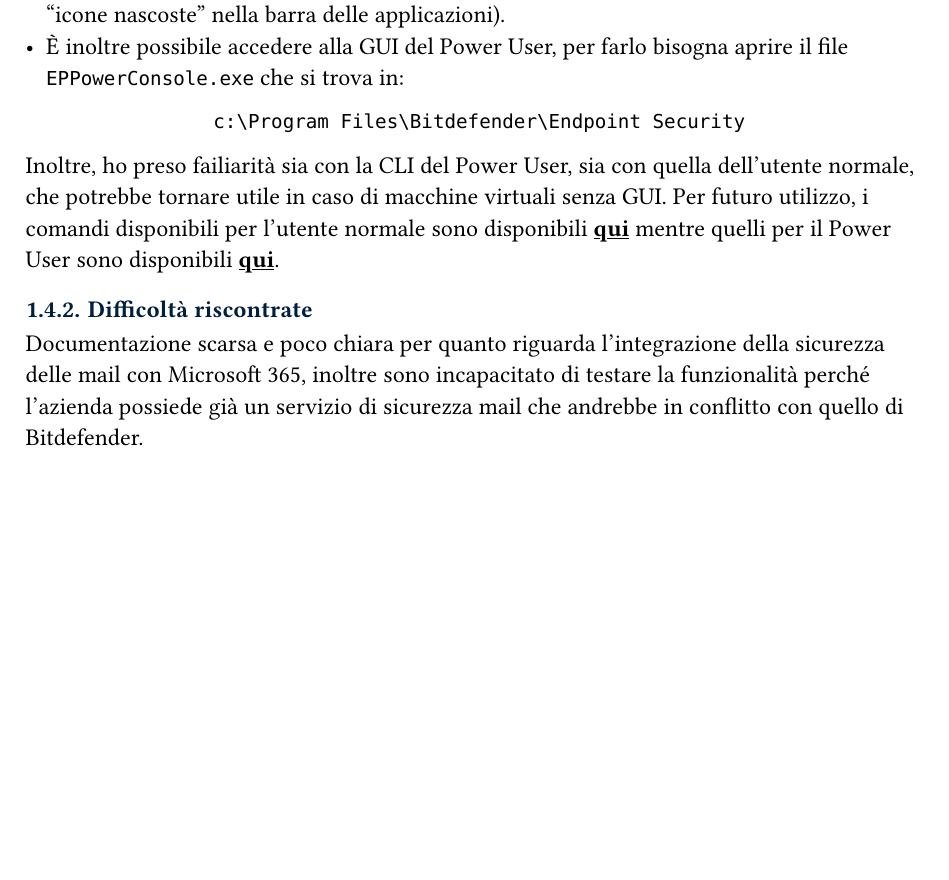
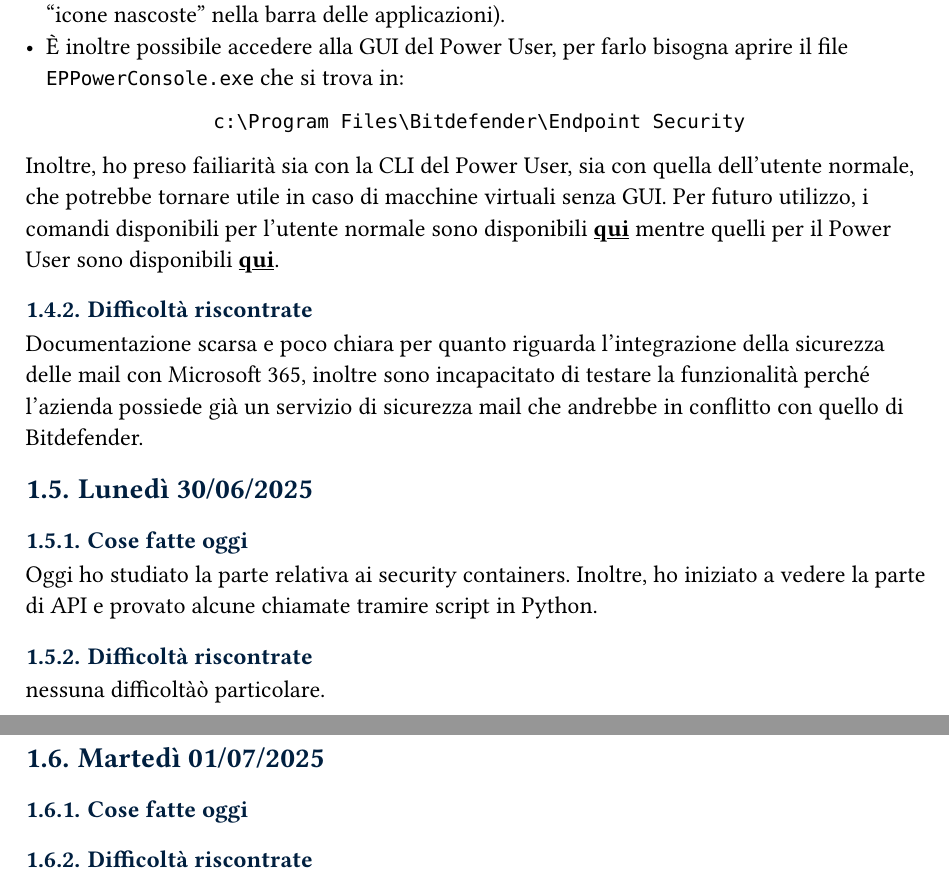
Before and after one commit to MarinDavide/stage-BitDefender, a Typst document (docs/diarioProgressi.typ): part of page 5 of 5 before the commit and two parts of pages 5 and 6 of 6 after it, the two joined at a grey line, cut so that both start at the same text, the shorter picture padded with empty space. Compiled offline with Typst 0.15; a missing font is replaced by an installed copy or a similar font.

Commit message:
add sections for June 30 and July 1 progress updates

```diff
--- a/docs/diarioProgressi.typ
+++ b/docs/diarioProgressi.typ
@@ -11,6 +11,11 @@
 #pagebreak()
 
 #versionTable(content:(
+  [0.5],
+  [01/07/2025],
+  [Davide Marin],
+  [Aggiunte sezioni "Lunedì 30/06/2025" e "Martedì 01/07/2025"],
+
   [0.4],
   [27/06/2025],
   [Davide Marin],
@@ -123,3 +127,19 @@ Inoltre, ho preso failiarità sia con la CLI del Power User, sia con quella dell
 
 === Difficoltà riscontrate
 Documentazione scarsa e poco chiara per quanto riguarda l'integrazione della sicurezza delle mail con Microsoft 365, inoltre sono incapacitato di testare la funzionalità perché l'azienda possiede già un servizio di sicurezza mail che andrebbe in conflitto con quello di Bitdefender.
+
+
+== Lunedì 30/06/2025
+=== Cose fatte oggi
+Oggi ho studiato la parte relativa ai security containers.
+Inoltre, ho iniziato a vedere la parte di API e provato alcune chiamate tramire script in Python.
+
+=== Difficoltà riscontrate
+nessuna difficoltàò particolare.
+
+
+== Martedì 01/07/2025
+=== Cose fatte oggi
+
+
+=== Difficoltà riscontrate
```
Also changed, not shown: docs/diarioProgressi.typ (1 more changed lines).
